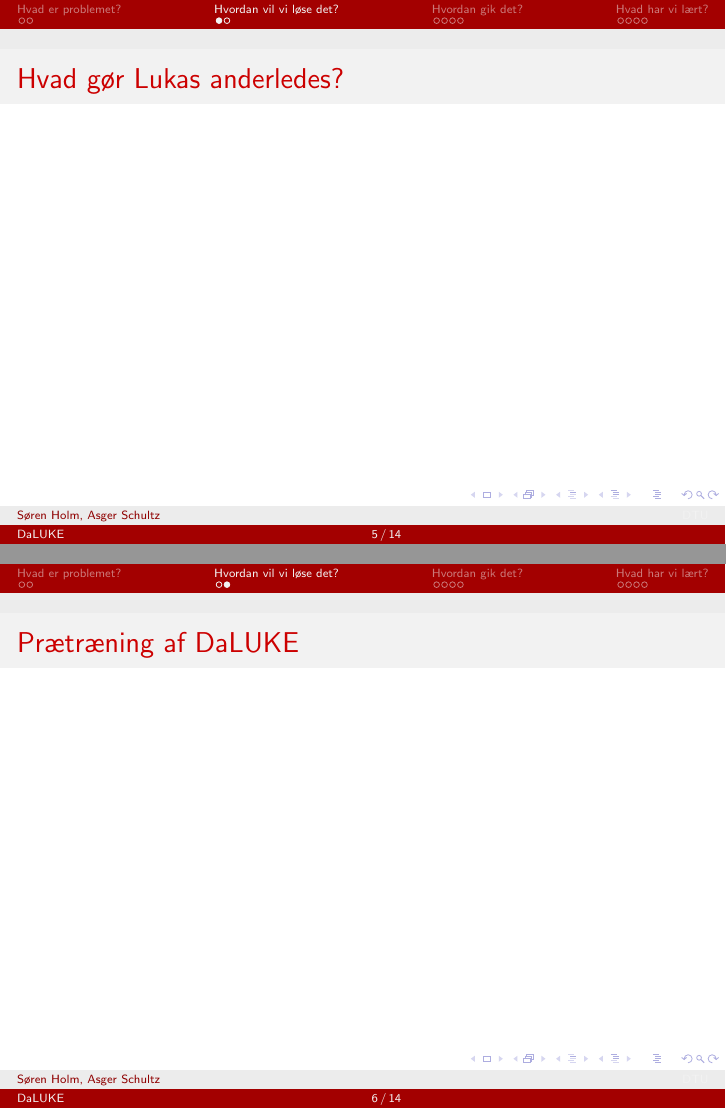
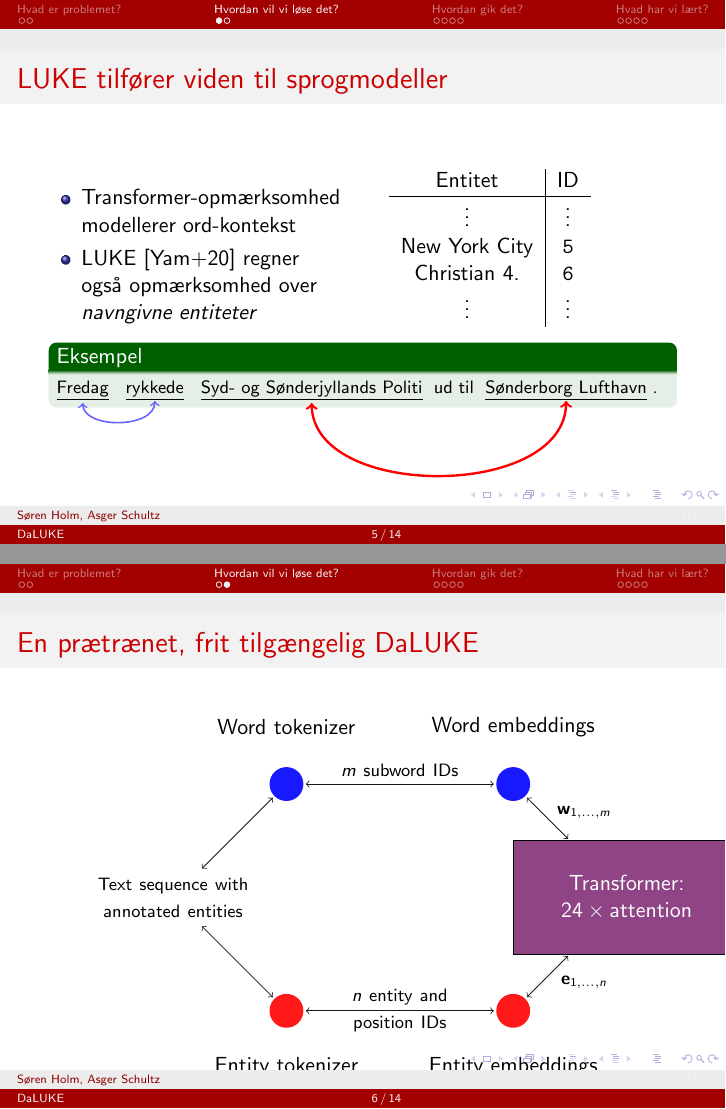
Before and after one commit to peleiden/bug-free-guacamole, LaTeX slides (presentation/presentation.tex, which reads imgs/daluke_tikz.tex): pages 5 and 6 of 15 before the commit and pages 6 and 7 of 16 after it, joined at a grey line. Compiled offline with pdfLaTeX.

Commit message:
verr skrald

```diff
--- /dev/null
+++ b/imgs/daluke_tikz.tex
@@ -0,0 +1,45 @@
+\begin{tikzpicture}[shorten >=1pt,->,draw=black!90]
+\tikzstyle{every pin edge}=[<-,shorten <=1pt]
+\tikzstyle{path} = [ultra thick]
+\tikzstyle{neuron}=[circle,fill=black!25,minimum size=17pt,inner sep=0pt]
+
+\tikzstyle{shared neuron}=[neuron, fill=purple!90];
+\tikzstyle{word neuron}=[neuron, fill=blue!90];
+\tikzstyle{entity neuron}=[neuron, fill=red!90];
+
+\tikzstyle{annot} = [text width=10em, text centered]
+
+\node[annot] (I) at (-2, 0) {\footnotesize Text sequence with annotated entities};
+
+\node[word neuron] (T-W) at (0, 2) {};
+\node[entity neuron] (T-E) at (0, -2) {};
+\node[annot, above of=T-W, node distance=1 cm] {Word tokenizer};
+\node[annot, below of=T-E, node distance=1 cm] {Entity tokenizer};
+
+\path (I) edge (T-W);
+\path (I) edge (T-E);
+
+\node[word neuron] (E-W) at (4, 2) {};
+\node[entity neuron] (E-E) at (4, -2) {};
+\node[annot, above of=E-W, node distance=1 cm] {Word embeddings};
+\node[annot, below of=E-E, node distance=1 cm] {Entity embeddings};
+
+\path (T-W) edge (E-W);
+\path (T-E) edge (E-E);
+
+\node[annot] at (2, 2.25) {\footnotesize $m$ subword IDs};
+\node[annot, text width=5em] at (2, -2) {\footnotesize $n$ entity and position IDs};
+
+\node[rectangle, draw = black,
+    text = white,
+    align=center,
+    fill = Plum,
+    minimum width = 4cm,
+    minimum height = 2cm
+    ] (T) at (6,0) {Transformer:\\\(24\times\text{attention}\)};
+
+\path (E-W) edge (T);
+\path (E-E) edge (T);
+
+\node[annot, text width=4em] at (5.25, 1.5) {\footnotesize $\mathbf w_{1, \ldots, m}$};
+\node[annot, text width=4em] at (5.25, -1.5) {\footnotesize $\mathbf e_{1, \ldots, n}$};
@@ -0,0 +58,3 @@
+\path (T) edge (8.75, 0);
+
+\end{tikzpicture}
--- a/presentation/presentation.tex
+++ b/presentation/presentation.tex
@@ -2,6 +2,10 @@
 
 \usepackage[utf8]{inputenc}
 \usepackage[danish]{babel}
+\usepackage{tikz}
+\definecolor{Plum}{rgb}{0.56, 0.27, 0.52}
+\usetikzlibrary{arrows}
+\usetikzlibrary{decorations.markings}
 \graphicspath{{../imgs/}}
 
 \usetheme{Ilmenau}
@@ -81,12 +92,59 @@
 \section{Hvordan vil vi løse det?}
 \begin{frame}
     % 2
-    \frametitle{Hvad gør Lukas anderledes?}
+    \frametitle{LUKE tilfører viden til sprogmodeller}
+    \begin{columns}
+        \column{0.5\textwidth}
+        \begin{itemize}
+            \item Transformer-opmærksomhed modellerer ord-kontekst
+            \item<2-> LUKE [Yam+20] regner også opmærksomhed over \emph{navngivne entiteter}
+        \end{itemize}
+        \column{0.5\textwidth}
+            \uncover<2->{
+                \begin{tabular}{c|c}
+                    Entitet       & ID\\\hline
+                    $\vdots$      & $\vdots$\\
+                    New York City & \texttt 5\\
+                    Christian 4.  & \texttt 6\\
+                    $\vdots$      & $\vdots$
+                \end{tabular}
+            }
+    \end{columns}
+    \begin{example}
+        \footnotesize
+        \only<1>{
+            \nw{Fredag}{1} \nw{rykkede}{2} Syd- og Sønderjyllands \nw{Politi}{3} ud til Sønderborg \nw{Lufthavn}{4}.
+            \begin{tikzpicture}[overlay]
+                \path[->,blue!60,thick](1) edge [out=-90, in=-90] (2);
+                \path[->,blue,very thick](3) edge [out=-90, in=-90] (4);
+            \end{tikzpicture}
+        }
+        \only<2>{
+            \nw{Fredag}{1} \nw{rykkede}{2} \nw{Syd- og Sønderjyllands Politi}{3} ud til \nw{Sønderborg Lufthavn}{4}.
+            \begin{tikzpicture}[overlay]
+                \path[->,blue!60,thick](1) edge [out=-90, in=-90] (2);
+                \path[->,red, very thick](3) edge [out=-90, in=-90] (4);
+            \end{tikzpicture}
+        }
+    \end{example}
+
 \end{frame}
 
 \begin{frame}
     % 3
-    \frametitle{Prætræning af DaLUKE}
+    \frametitle{En prætrænet, frit tilgængelig DaLUKE}
+    \begin{figure}[H]
+        \centering
+        \input{../imgs/daluke_tikz.tex}
+    \end{figure}\noindent
+    % \begin{itemize}
+    %     \item Egen software
+    %     \item Ingredienser
+    %         \subitem Initialisér
+    %     \item Dansk Wikipedia giver entiteter
+    %     \item Dansk BERT [Bot19] giver ord-transformer
+    %     \item Diskriminerer mellem ord og entiteter i opmærksomhed
+    % \end{itemize}
 \end{frame}
 
 \section{Hvordan gik det?}
```
Also changed, not shown: imgs/luke-paper.png (added), imgs/daluke_tikz.tex (12 more changed lines), presentation/presentation.tex (17 more changed lines).
